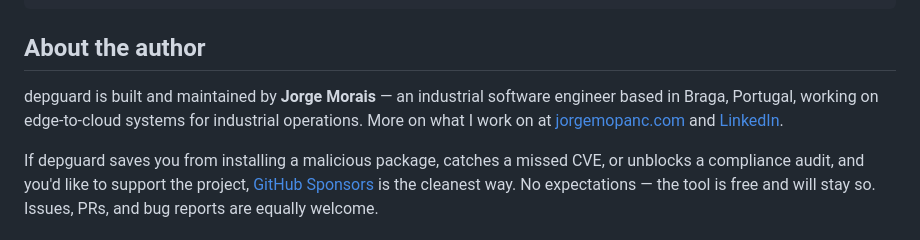
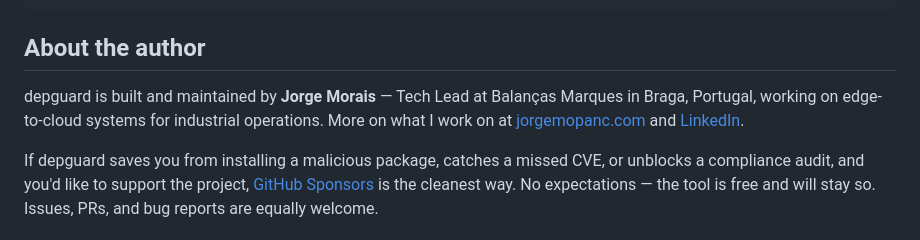
Before and after one commit to mopanc/depguard, a Markdown page: README.md, the part around the change. Rendered like a GitHub page.

Commit message:
docs: replace 'engineer' with role-based phrasing in About the author

```diff
--- a/README.md
+++ b/README.md
@@ -547,7 +547,7 @@ npm run check    # build + lint + test + audit
 
 ## About the author
 
-depguard is built and maintained by **Jorge Morais** — an industrial software engineer based in Braga, Portugal, working on edge-to-cloud systems for industrial operations. More on what I work on at [jorgemopanc.com](https://jorgemopanc.com) and [LinkedIn](https://www.linkedin.com/in/jorge-mopanc/).
+depguard is built and maintained by **Jorge Morais** — Tech Lead at Balanças Marques in Braga, Portugal, working on edge-to-cloud systems for industrial operations. More on what I work on at [jorgemopanc.com](https://jorgemopanc.com) and [LinkedIn](https://www.linkedin.com/in/jorge-mopanc/).
 
 If depguard saves you from installing a malicious package, catches a missed CVE, or unblocks a compliance audit, and you'd like to support the project, [GitHub Sponsors](https://github.com/sponsors/mopanc) is the cleanest way. No expectations — the tool is free and will stay so. Issues, PRs, and bug reports are equally welcome.
 
```
